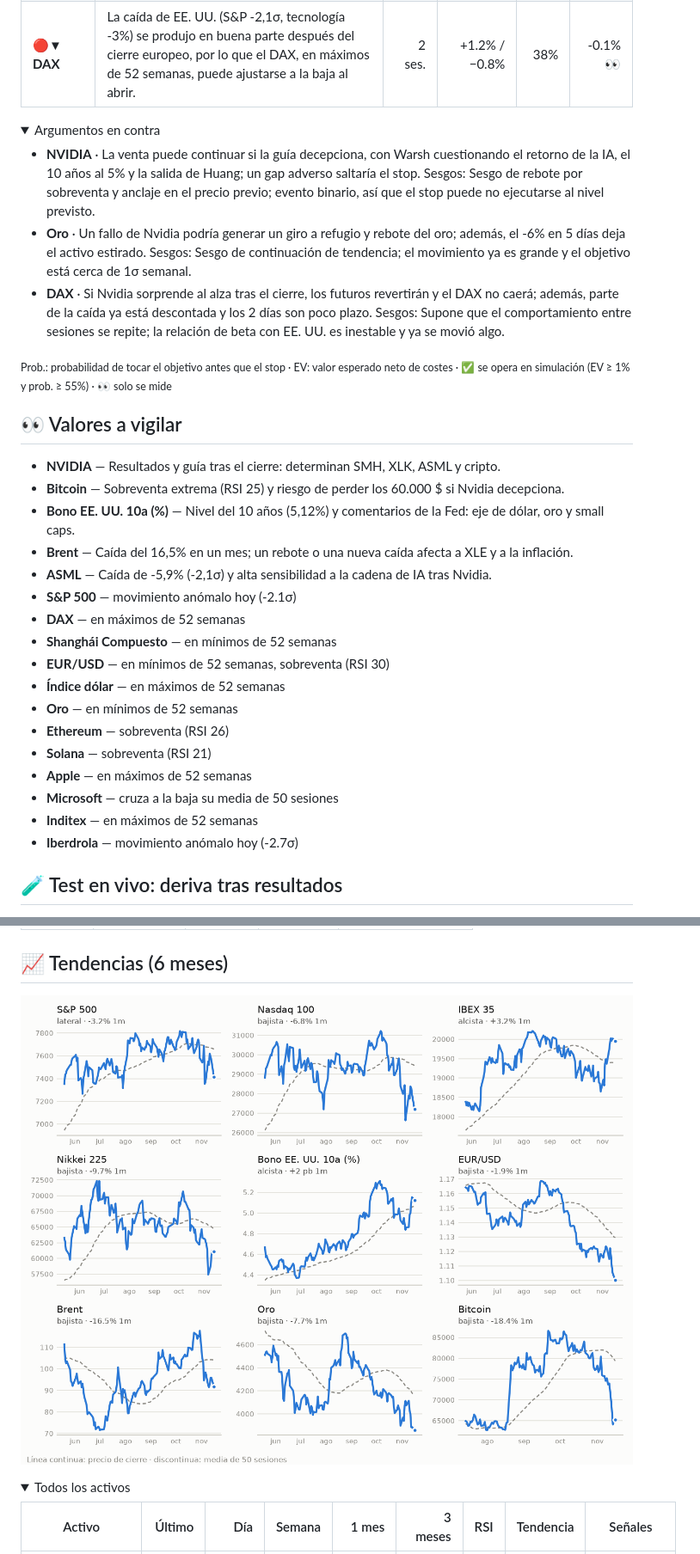
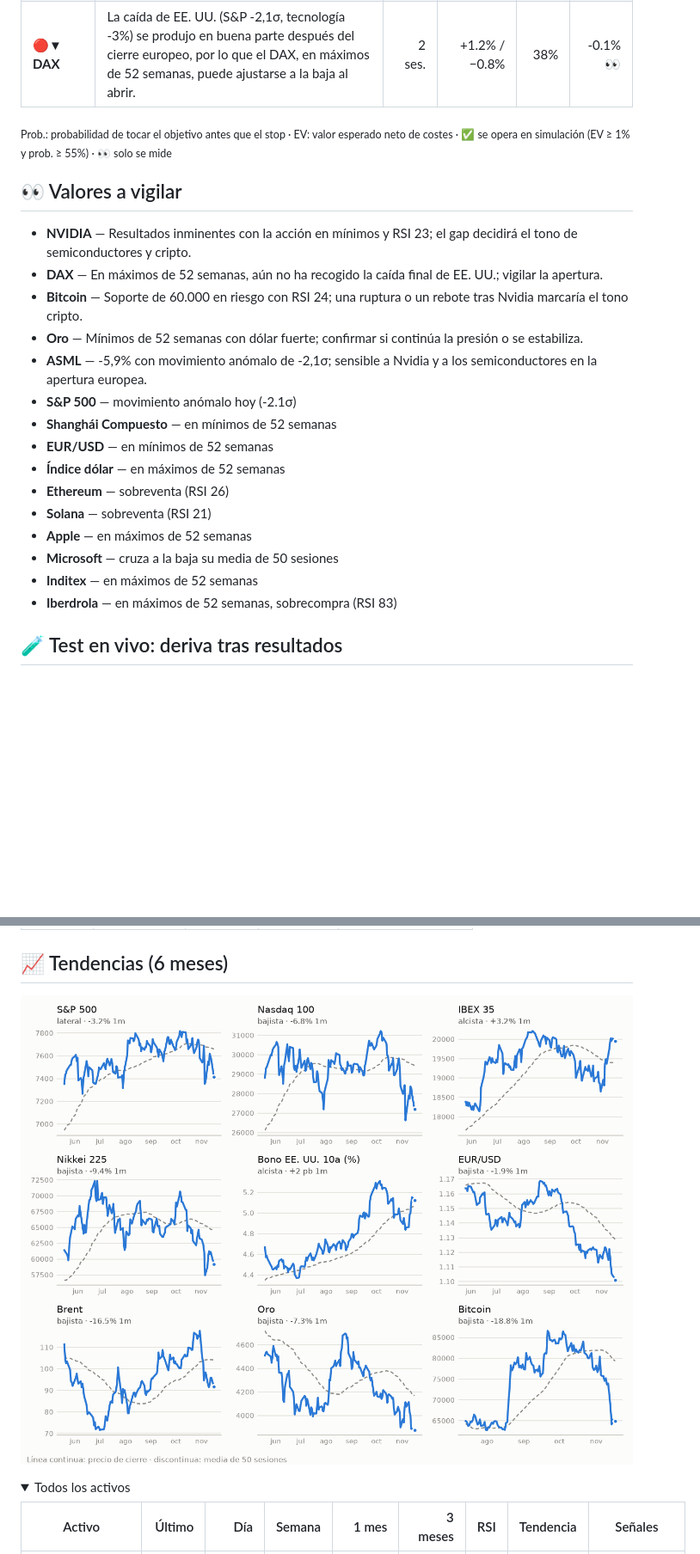
Before and after one commit to xqwertyx-ai/Tradingbot, a Markdown page: README.md, 2 parts joined by grey strips. Shown at 86% size. Drawn GitHub-style; pictures changed too: assets/tendencias-light.png; folded sections open; blank space fills up the shorter version.

```diff
--- a/README.md
+++ b/README.md
@@ -58,35 +58,25 @@
 | 🔴▼ **Oro** | Dólar en máximos de 52 semanas, subidas de la Fed y tipos reales altos presionan al oro, que cae pese a la inflación y está en mínimos. | 5 ses. | +3.5% / −2.2% | 38% | -0.1% 👀 |
 | 🔴▼ **DAX** | La caída de EE. UU. (S&P -2,1σ, tecnología -3%) se produjo en buena parte después del cierre europeo, por lo que el DAX, en máximos de 52 semanas, puede ajustarse a la baja al abrir. | 2 ses. | +1.2% / −0.8% | 38% | -0.1% 👀 |
 
-<details><summary>Argumentos en contra</summary>
-
-- **NVIDIA** · La venta puede continuar si la guía decepciona, con Warsh cuestionando el retorno de la IA, el 10 años al 5% y la salida de Huang; un gap adverso saltaría el stop. Sesgos: Sesgo de rebote por sobreventa y anclaje en el precio previo; evento binario, así que el stop puede no ejecutarse al nivel previsto.
-- **Oro** · Un fallo de Nvidia podría generar un giro a refugio y rebote del oro; además, el -6% en 5 días deja el activo estirado. Sesgos: Sesgo de continuación de tendencia; el movimiento ya es grande y el objetivo está cerca de 1σ semanal.
-- **DAX** · Si Nvidia sorprende al alza tras el cierre, los futuros revertirán y el DAX no caerá; además, parte de la caída ya está descontada y los 2 días son poco plazo. Sesgos: Supone que el comportamiento entre sesiones se repite; la relación de beta con EE. UU. es inestable y ya se movió algo.
-
-</details>
-
 <sub>Prob.: probabilidad de tocar el objetivo antes que el stop · EV: valor esperado neto de costes · ✅ se opera en simulación (EV ≥ 1% y prob. ≥ 55%) · 👀 solo se mide</sub>
 
 ## 👀 Valores a vigilar
 
-- **NVIDIA** — Resultados y guía tras el cierre: determinan SMH, XLK, ASML y cripto.
-- **Bitcoin** — Sobreventa extrema (RSI 25) y riesgo de perder los 60.000 $ si Nvidia decepciona.
-- **Bono EE. UU. 10a (%)** — Nivel del 10 años (5,12%) y comentarios de la Fed: eje de dólar, oro y small caps.
-- **Brent** — Caída del 16,5% en un mes; un rebote o una nueva caída afecta a XLE y a la inflación.
-- **ASML** — Caída de -5,9% (-2,1σ) y alta sensibilidad a la cadena de IA tras Nvidia.
+- **NVIDIA** — Resultados inminentes con la acción en mínimos y RSI 23; el gap decidirá el tono de semiconductores y cripto.
+- **DAX** — En máximos de 52 semanas, aún no ha recogido la caída final de EE. UU.; vigilar la apertura.
+- **Bitcoin** — Soporte de 60.000 en riesgo con RSI 24; una ruptura o un rebote tras Nvidia marcaría el tono cripto.
+- **Oro** — Mínimos de 52 semanas con dólar fuerte; confirmar si continúa la presión o se estabiliza.
+- **ASML** — -5,9% con movimiento anómalo de -2,1σ; sensible a Nvidia y a los semiconductores en la apertura europea.
 - **S&P 500** — movimiento anómalo hoy (-2.1σ)
-- **DAX** — en máximos de 52 semanas
 - **Shanghái Compuesto** — en mínimos de 52 semanas
-- **EUR/USD** — en mínimos de 52 semanas, sobreventa (RSI 30)
+- **EUR/USD** — en mínimos de 52 semanas
 - **Índice dólar** — en máximos de 52 semanas
-- **Oro** — en mínimos de 52 semanas
 - **Ethereum** — sobreventa (RSI 26)
 - **Solana** — sobreventa (RSI 21)
 - **Apple** — en máximos de 52 semanas
 - **Microsoft** — cruza a la baja su media de 50 sesiones
 - **Inditex** — en máximos de 52 semanas
-- **Iberdrola** — movimiento anómalo hoy (-2.7σ)
+- **Iberdrola** — en máximos de 52 semanas, sobrecompra (RSI 83)
 
 ## 🧪 Test en vivo: deriva tras resultados
 
```
Also changed, not shown: other parts of README.md (+39 -39 lines), assets/mapa-dark.png, assets/mapa-light.png, assets/tendencias-dark.png, 2 other files.
